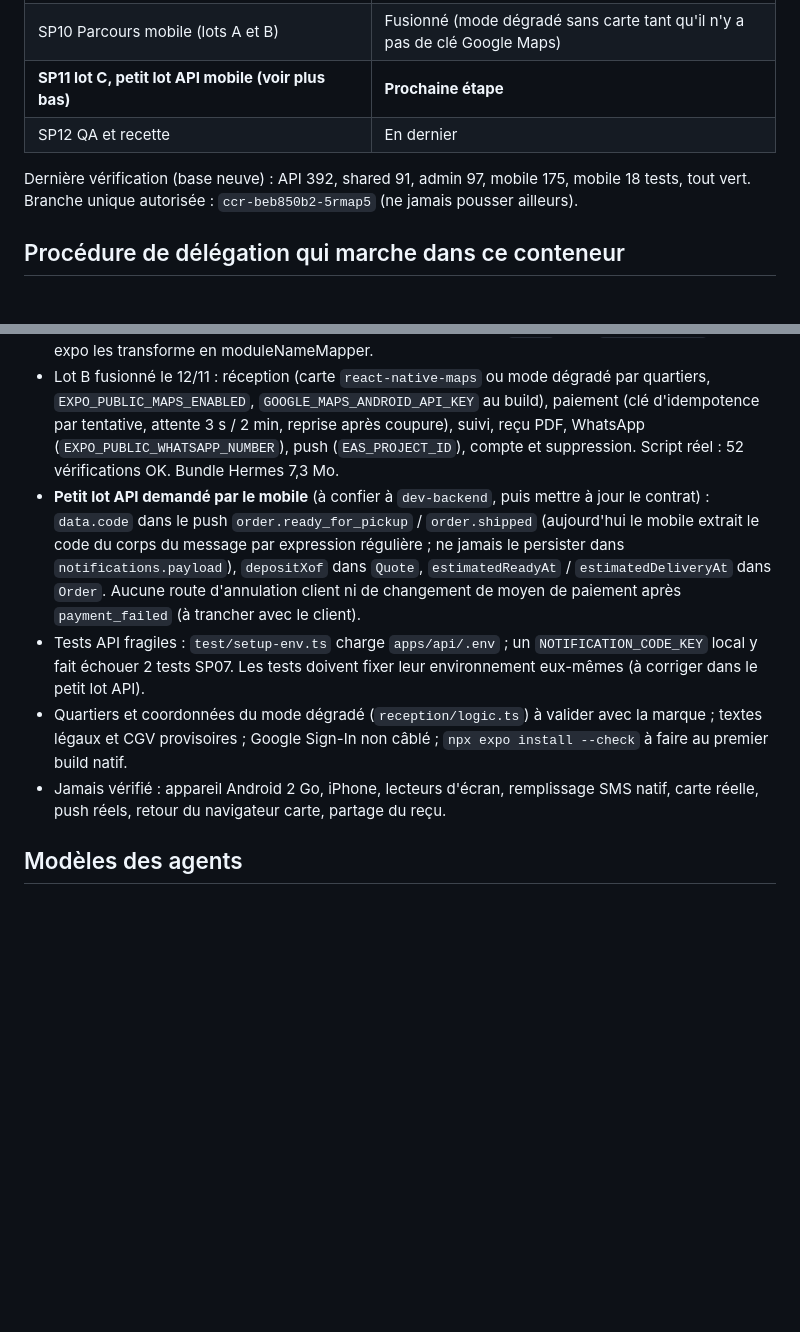
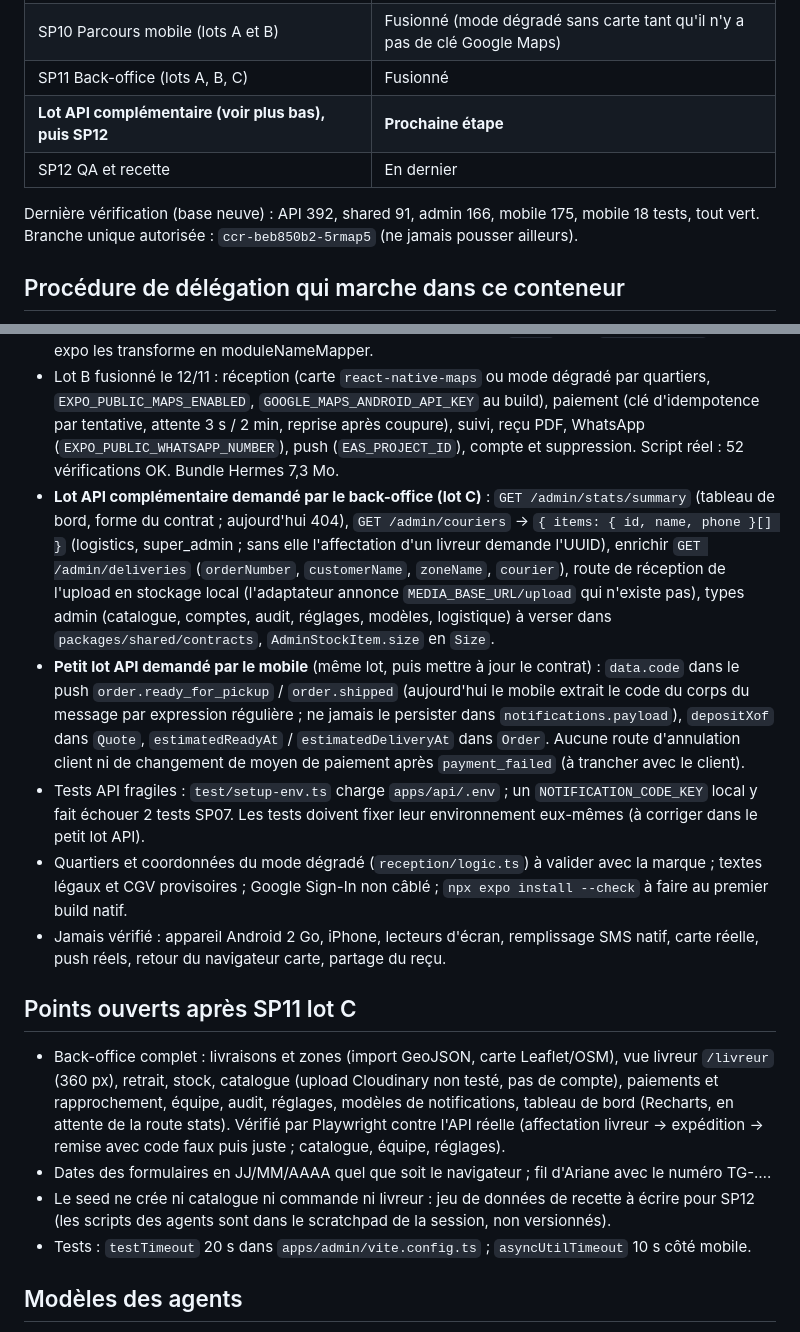
Before and after one commit to lilprod/streetwear_app, a Markdown page: docs/reprise-lead.md, 2 parts joined by grey strips. GitHub-like rendering; blank space fills up the shorter version.

Commit message:
docs: record SP11 lot C merge and complementary API lot
Co-Authored-By: Claude Opus 5.5 <noreply@anthropic.com>
Claude-Session: https://claude.ai/code/session_019XmeCH64yB7QAAbHshP9AM

```diff
--- a/docs/reprise-lead.md
+++ b/docs/reprise-lead.md
@@ -19,10 +19,11 @@ Mise à jour : 08/11/2026, après la fusion de SP11 lot B.
 | SP05 Paiement (adaptateur `fake`) | Fusionné ; agrégateur réel après le comité du 13/11 |
 | SP07 Notifications | Fusionné (SMS `console`, push `fake`/Expo, e-mail `fake`/SMTP) |
 | SP10 Parcours mobile (lots A et B) | Fusionné (mode dégradé sans carte tant qu'il n'y a pas de clé Google Maps) |
-| **SP11 lot C, petit lot API mobile (voir plus bas)** | **Prochaine étape** |
+| SP11 Back-office (lots A, B, C) | Fusionné |
+| **Lot API complémentaire (voir plus bas), puis SP12** | **Prochaine étape** |
 | SP12 QA et recette | En dernier |
 
-Dernière vérification (base neuve) : API 392, shared 91, admin 97, mobile 175, mobile 18 tests, tout vert.
+Dernière vérification (base neuve) : API 392, shared 91, admin 166, mobile 175, mobile 18 tests, tout vert.
 Branche unique autorisée : `ccr-beb850b2-5rmap5` (ne jamais pousser ailleurs).
 
 ## Procédure de délégation qui marche dans ce conteneur
@@ -90,10 +91,18 @@ Pour une fusion qui touche plusieurs branches API en même temps (schéma Prisma
 - Mobile : un visiteur garde un panier local (MMKV), synchronisé à la connexion (`syncGuestCartToAccount`) car `/designs` et `/cart` exigent un compte.
 - Mobile : typecheck avec `apps/mobile/tsconfig.typecheck.json`, qui force les types React 19 du mobile (pnpm peut remonter ceux de l'admin, React 18). Pas de `paths` dans `tsconfig.json` : jest-expo les transforme en moduleNameMapper.
 - Lot B fusionné le 12/11 : réception (carte `react-native-maps` ou mode dégradé par quartiers, `EXPO_PUBLIC_MAPS_ENABLED`, `GOOGLE_MAPS_ANDROID_API_KEY` au build), paiement (clé d'idempotence par tentative, attente 3 s / 2 min, reprise après coupure), suivi, reçu PDF, WhatsApp (`EXPO_PUBLIC_WHATSAPP_NUMBER`), push (`EAS_PROJECT_ID`), compte et suppression. Script réel : 52 vérifications OK. Bundle Hermes 7,3 Mo.
-- **Petit lot API demandé par le mobile** (à confier à `dev-backend`, puis mettre à jour le contrat) : `data.code` dans le push `order.ready_for_pickup` / `order.shipped` (aujourd'hui le mobile extrait le code du corps du message par expression régulière ; ne jamais le persister dans `notifications.payload`), `depositXof` dans `Quote`, `estimatedReadyAt` / `estimatedDeliveryAt` dans `Order`. Aucune route d'annulation client ni de changement de moyen de paiement après `payment_failed` (à trancher avec le client).
+- **Lot API complémentaire demandé par le back-office (lot C)** : `GET /admin/stats/summary` (tableau de bord, forme du contrat ; aujourd'hui 404), `GET /admin/couriers` → `{ items: { id, name, phone }[] }` (logistics, super_admin ; sans elle l'affectation d'un livreur demande l'UUID), enrichir `GET /admin/deliveries` (`orderNumber`, `customerName`, `zoneName`, `courier`), route de réception de l'upload en stockage local (l'adaptateur annonce `MEDIA_BASE_URL/upload` qui n'existe pas), types admin (catalogue, comptes, audit, réglages, modèles, logistique) à verser dans `packages/shared/contracts`, `AdminStockItem.size` en `Size`.
+- **Petit lot API demandé par le mobile** (même lot, puis mettre à jour le contrat) : `data.code` dans le push `order.ready_for_pickup` / `order.shipped` (aujourd'hui le mobile extrait le code du corps du message par expression régulière ; ne jamais le persister dans `notifications.payload`), `depositXof` dans `Quote`, `estimatedReadyAt` / `estimatedDeliveryAt` dans `Order`. Aucune route d'annulation client ni de changement de moyen de paiement après `payment_failed` (à trancher avec le client).
 - Tests API fragiles : `test/setup-env.ts` charge `apps/api/.env` ; un `NOTIFICATION_CODE_KEY` local y fait échouer 2 tests SP07. Les tests doivent fixer leur environnement eux-mêmes (à corriger dans le petit lot API).
 - Quartiers et coordonnées du mode dégradé (`reception/logic.ts`) à valider avec la marque ; textes légaux et CGV provisoires ; Google Sign-In non câblé ; `npx expo install --check` à faire au premier build natif.
 - Jamais vérifié : appareil Android 2 Go, iPhone, lecteurs d'écran, remplissage SMS natif, carte réelle, push réels, retour du navigateur carte, partage du reçu.
+
+## Points ouverts après SP11 lot C
+
+- Back-office complet : livraisons et zones (import GeoJSON, carte Leaflet/OSM), vue livreur `/livreur` (360 px), retrait, stock, catalogue (upload Cloudinary non testé, pas de compte), paiements et rapprochement, équipe, audit, réglages, modèles de notifications, tableau de bord (Recharts, en attente de la route stats). Vérifié par Playwright contre l'API réelle (affectation livreur → expédition → remise avec code faux puis juste ; catalogue, équipe, réglages).
+- Dates des formulaires en JJ/MM/AAAA quel que soit le navigateur ; fil d'Ariane avec le numéro TG-….
+- Le seed ne crée ni catalogue ni commande ni livreur : jeu de données de recette à écrire pour SP12 (les scripts des agents sont dans le scratchpad de la session, non versionnés).
+- Tests : `testTimeout` 20 s dans `apps/admin/vite.config.ts` ; `asyncUtilTimeout` 10 s côté mobile.
 
 ## Modèles des agents
 
```
Also changed, not shown: docs/delegation.md (+1 -1 lines).
